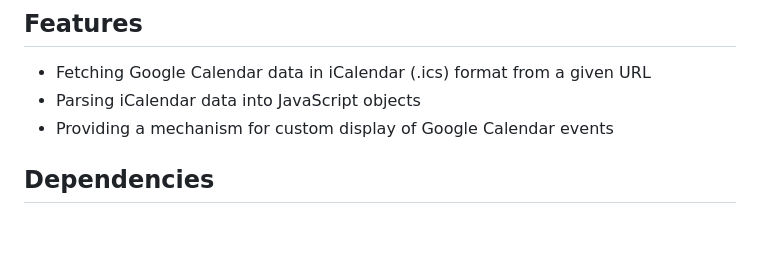
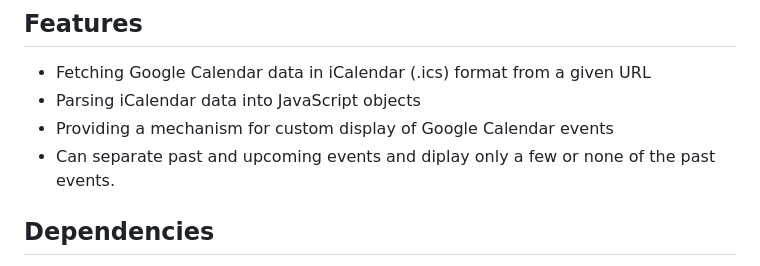
Before and after one commit to sime3134/g-calendar-fetcher, a Markdown page: README.md, the part around the change. Rendered like a GitHub page; blank space fills up the shorter version.

```diff
--- a/README.md
+++ b/README.md
@@ -24,6 +24,7 @@ While using the Google Calendar API is typically preferable, there are situation
 - Fetching Google Calendar data in iCalendar (.ics) format from a given URL
 - Parsing iCalendar data into JavaScript objects
 - Providing a mechanism for custom display of Google Calendar events
+- Can separate past and upcoming events and diplay only a few or none of the past events.
 
 ## Dependencies
 
```
